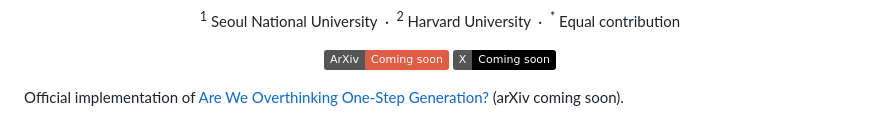
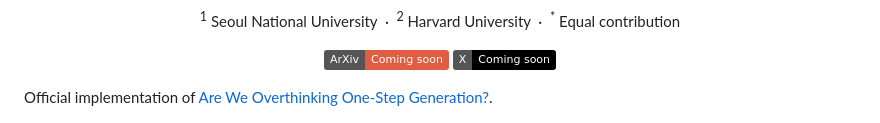
Before and after one commit to JaeyeonKim01/priming, a Markdown page: README.md, the part around the change. Rendered like a GitHub page; badges without logos.

Commit message:
Remove arXiv placeholder from introduction

```diff
--- a/README.md
+++ b/README.md
@@ -15,7 +15,7 @@
 
 </div>
 
-Official implementation of [Are We Overthinking One-Step Generation?](#paper-links) (arXiv coming soon).
+Official implementation of [Are We Overthinking One-Step Generation?](#paper-links).
 
 [![Figure 1: Priming Models improve the training compute vs. FID trade-off (left); reconstruction pretraining accelerates distributional post-training (right).](docs/figures/figure1.png)](docs/figures/figure1.pdf)
 
```
